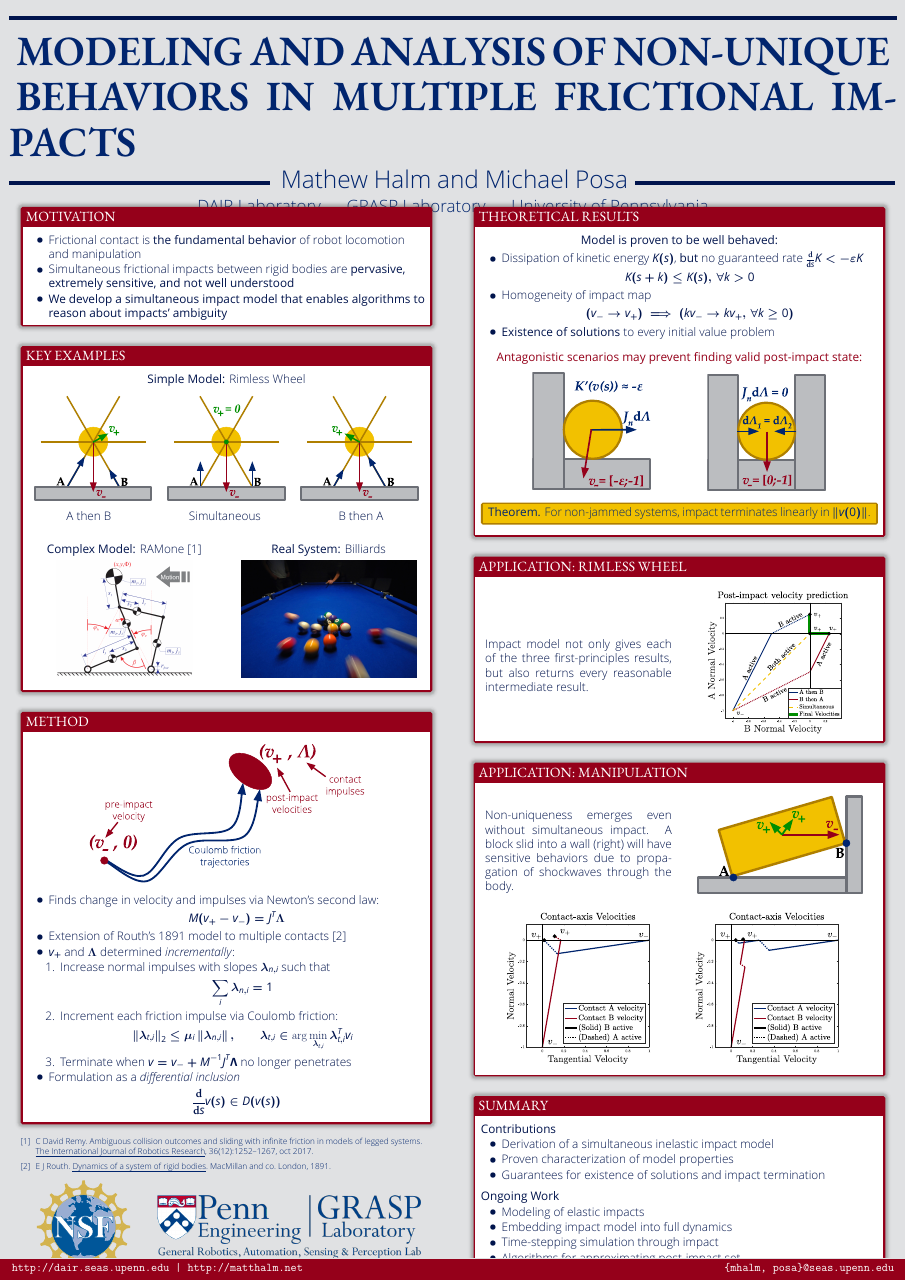
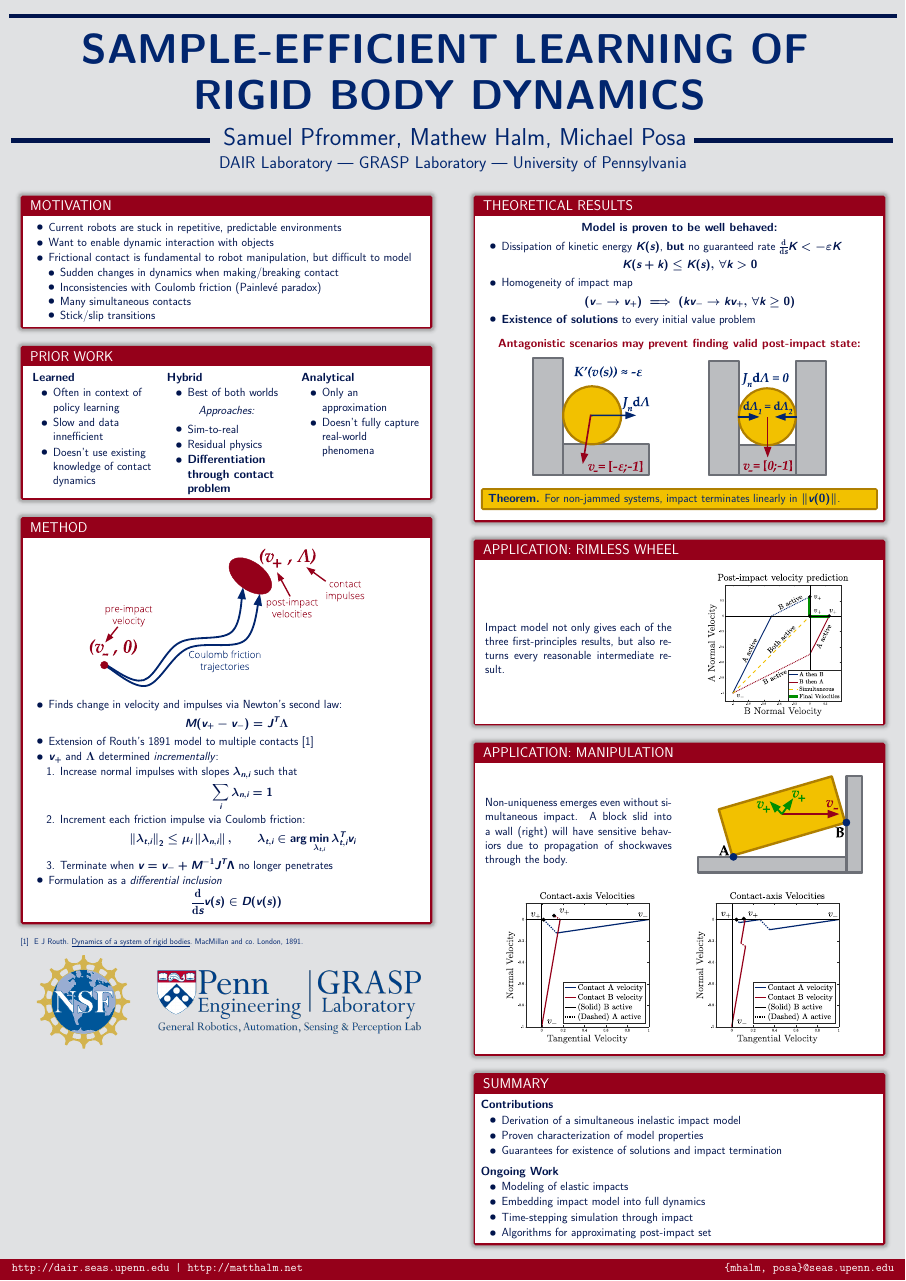
Before and after one commit to spfrommer/lcp-learning, a LaTeX poster (poster/poster.tex, which reads poster/beamerthemepenn.sty): the whole page. Compiled offline with XeLaTeX; a missing font is replaced by an installed copy or a similar font.

Commit message:
Update poster

```diff
--- a/poster/beamerthemepenn.sty
+++ b/poster/beamerthemepenn.sty
@@ -73,7 +73,8 @@ colframe=pennrd,boxrule=5pt,coltext=penndkbl}
 
   	\begin{beamercolorbox}[dp=0.5ex,center,leftskip=-1em,colsep*=.75ex]{block title}%
     \usebeamerfont*{block title}%
-    {\vspace{-0.5ex}\phantom{Gg}\fontspec{Garamond Premier Pro}{\Large \insertblocktitle} }% phantom because of baseline problem
+    {\vspace{-0.5ex}\phantom{Gg}{\Large \insertblocktitle} }% phantom because of baseline problem
+    %{\vspace{-0.5ex}\phantom{Gg}\fontspec{Garamond Premier Pro}{\Large \insertblocktitle} }% phantom because of baseline problem
   \end{beamercolorbox}%
 
     \ifbeamercolorempty[bg]{block body}{\vskip-.25ex}{\vskip-.75ex}\vbox{}%
@@ -85,7 +86,8 @@ colframe=pennrd,boxrule=5pt,coltext=penndkbl}
 
 \setbeamertemplate{block begin}{
 \vskip2ex
-  \begin{tcolorbox}[title={ \vspace{2mm} \large \hspace{-2mm}\fontspec{Garamond Premier Pro} {\MakeUppercase \insertblocktitle} \vspace{2mm}},
+  \begin{tcolorbox}[title={ \vspace{2mm} \large \hspace{-2mm} {\MakeUppercase \insertblocktitle} \vspace{2mm}},
+  %\begin{tcolorbox}[title={ \vspace{2mm} \large \hspace{-2mm}\fontspec{Garamond Premier Pro} {\MakeUppercase \insertblocktitle} \vspace{2mm}},
 fuzzy shadow={0pt}{0pt}{-8pt}{2pt}{black!60!white},
 coltext=penndkbl,outer arc=5pt,arc=0pt]
 \vskip.75ex
@@ -111,7 +113,7 @@ coltext=penndkbl,outer arc=5pt,arc=0pt]
         \centering
         \rule{\textwidth}{4mm}
         %\vspace{2ex}
-        \justifying
+        %\justifying
 
         %\resizebox{\paperwidth}{!}{
         {\usebeamercolor{title in headline}{\color{fg} \fontsize{110}{120}\selectfont \textbf{\inserttitle }\\[1ex]}}
@@ -119,10 +121,10 @@ coltext=penndkbl,outer arc=5pt,arc=0pt]
         \vspace{-18ex}
         \centering
         %\raisebox{1ex}{\rule{0.36135\textwidth}{4mm}}
-        \raisebox{1ex}{\rule{0.2934\textwidth}{4mm}}
+        \raisebox{1ex}{\rule{0.224\textwidth}{4mm}}
         \usebeamercolor{author in headline}{\color{fg}\huge{\, \insertauthor \,}}
         %\raisebox{1ex}{ \rule{0.36135\textwidth}{4mm} }\\[1ex]
-        \raisebox{1ex}{ \rule{0.2934\textwidth}{4mm} }\\[1ex]
+        \raisebox{1ex}{ \rule{0.224\textwidth}{4mm} }\\[1ex]
         \usebeamercolor{institute in headline}{\color{fg}\Large{\insertinstitute}\\[1ex]}
       \end{column}
             \begin{column}{.01\paperwidth}
--- a/poster/poster.tex
+++ b/poster/poster.tex
@@ -51,8 +51,10 @@
 \graphicspath{{figures/}}
 
 %\title{\fontspec{Garamond Premier Pro} { Modeling and Analysis of Non-unique Behaviors in Multiple Frictional Impacts }}
-\title{\fontspec{Garamond Premier Pro} {\noindent  \,MODELING AND ANALYSIS OF NON-UNIQUE\, \linebreak \mbox{\,BEHAVIORS} IN MULTIPLE FRICTIONAL IMPACTS\, \linebreak} }
-\author{Mathew Halm and Michael Posa}
+%\title{\fontspec{Garamond Premier Pro} {\noindent  \,MODELING AND ANALYSIS OF NON-UNIQUE\, \linebreak \mbox{\,BEHAVIORS} IN MULTIPLE FRICTIONAL IMPACTS\, \linebreak} }
+%\title{{\noindent  \,MODELING AND ANALYSIS OF NON-UNIQUE\, \linebreak \mbox{\,BEHAVIORS} IN MULTIPLE FRICTIONAL IMPACTS\, \linebreak} }
+\title{{\noindent  \,SAMPLE-EFFICIENT LEARNING OF \, \linebreak \,RIGID BODY DYNAMICS\, \linebreak} }
+\author{Samuel Pfrommer, Mathew Halm, Michael Posa}
 \institute[University of Pennsylvania]{DAIR Laboratory --- GRASP Laboratory --- University of Pennsylvania}
 \date{Feb. 12th, 2018}
 
@@ -78,49 +80,52 @@
             \begin{block}{Motivation}
               \color{penndkbl}
                     \begin{itemize}
-			\item Frictional contact is \textbf{the fundamental behavior} of robot locomotion and manipulation
-			\item Simultaneous frictional impacts between rigid bodies are \textbf{pervasive, extremely sensitive, and not well understood}
-			\item \textbf{We develop a simultaneous impact model that enables algorithms to reason about impacts' ambiguity}
+                        \item Current robots are stuck in repetitive, predictable environments
+                        \item Want to enable dynamic interaction with objects
+                        \item Frictional contact is fundamental to robot manipulation, but difficult to model
+                            \begin{itemize}
+                                \item Sudden changes in dynamics when making/breaking contact
+                                \item Inconsistencies with Coulomb friction (Painlev\'{e} paradox)
+                                \item Many simultaneous contacts
+                                \item Stick/slip transitions
+                            \end{itemize}
                     \end{itemize}
               \end{block}
 
-            \begin{block}{Key Examples}
+            \begin{block}{Prior Work}
+                \begin{columns}[t]
+                    \begin{column}{0.3\textwidth}
+                        \textbf{Learned}
+                        \begin{itemize}
+                            \item Often in context of policy learning
+                            \item Slow and data innefficient
+                            \item Doesn't use existing knowledge of contact dynamics
+                        \end{itemize}
+                    \end{column}
+
+                    \begin{column}{0.3\textwidth}
+                        \textbf{Hybrid}
+                        \begin{itemize}
+                            \item Best of both worlds
+                        \end{itemize}
                         \begin{center}
-              \textbf{Simple Model:}
-              Rimless Wheel
+                            \textit{Approaches:}
+                        \end{center}
+                        \begin{itemize}
+                            \item Sim-to-real
+                            \item Residual physics
+                            \item \textbf{Differentiation through contact problem}
+                        \end{itemize}
+                    \end{column}
 
-              \begin{figure}
-					\centering
-					\includegraphics[width=.3\hsize]{PostRimlessSystem}
-					\hspace{0.02\hsize}
-					\includegraphics[width=.3\hsize]{StoppedRimlessSystem}
-					\hspace{0.02\hsize}
-					\includegraphics[width=.3\hsize]{MirrorRimlessSystem}
-				\end{figure}
-				A then B \hspace{0.18\textwidth} Simultaneous \hspace{0.18\textwidth} B then A
-				\vspace{3ex}
-				\begin{columns}[t]
-				\begin{column}{.49\textwidth}
-				\centering
-				\textbf{Complex Model:} RAMone \cite{Remy2017}
-				\begin{figure}
-				\centering
-					\includegraphics[width=.7\textwidth]{Remy2017}
-				\end{figure}
-
-				\end{column}
-				\begin{column}{.49\textwidth}
-				\centering
-				\textbf{Real System:} Billiards
-				\begin{figure}
-				\centering
-					\includegraphics[width=.9\textwidth]{BilliardsBreak.jpg}
-				\end{figure}
-
+                    \begin{column}{0.3\textwidth}
+                        \textbf{Analytical}
+                        \begin{itemize}
+                            \item Only an approximation
+                            \item Doesn't fully capture real-world phenomena
+                        \end{itemize}
                     \end{column}
                 \end{columns}
-			 \end{center}
-			 \vspace{1ex}
             \end{block}
 
 
```
Also changed, not shown: poster/poster.pdf (added), poster/poster.tex (22 more changed lines). Lines whose indentation alone changed are shown as unchanged.
